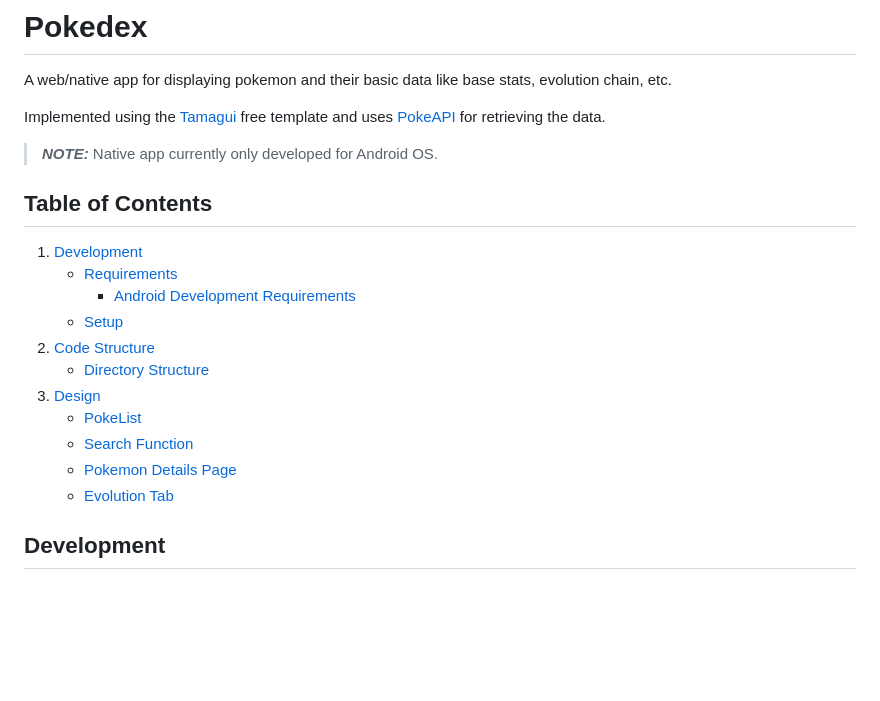
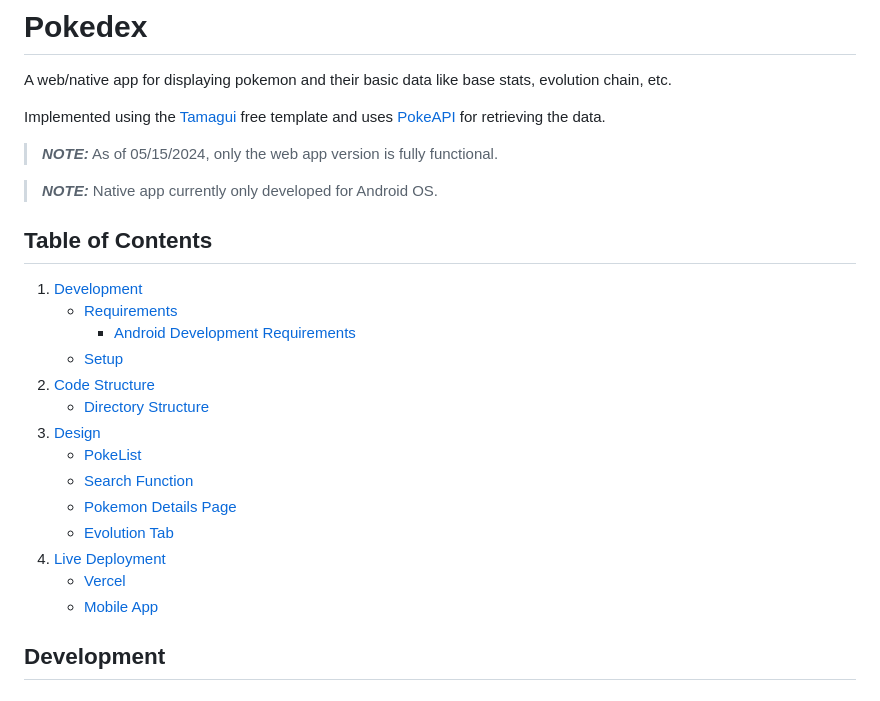
Before and after one commit to patawayan/pokedex, a Markdown page: README.md, the part around the change printed below. Drawn GitHub-style; blank space fills up the shorter version.

```diff
--- a/README.md
+++ b/README.md
@@ -3,6 +3,8 @@
 A web/native app for displaying pokemon and their basic data like base stats, evolution chain, etc.
 
 Implemented using the [Tamagui](https://tamagui.dev/) free template and uses [PokeAPI](https://pokeapi.co/docs/v2) for retrieving the data.
+
+> **_NOTE:_** As of 05/15/2024, only the web app version is fully functional.
 
 > **_NOTE:_** Native app currently only developed for Android OS.
 
@@ -19,6 +21,9 @@ Implemented using the [Tamagui](https://tamagui.dev/) free template and uses [Po
    - [Search Function](#search-function)
    - [Pokemon Details Page](#pokemon-details-page)
    - [Evolution Tab](#evolution-tab)
+1. [Live Deployment](#live-deployment)
+   - [Vercel](#vercel)
+   - [Mobile App](#mobile-app)
 
 ## Development
 
```
Also changed, not shown: other parts of README.md (+1 -1 lines).
